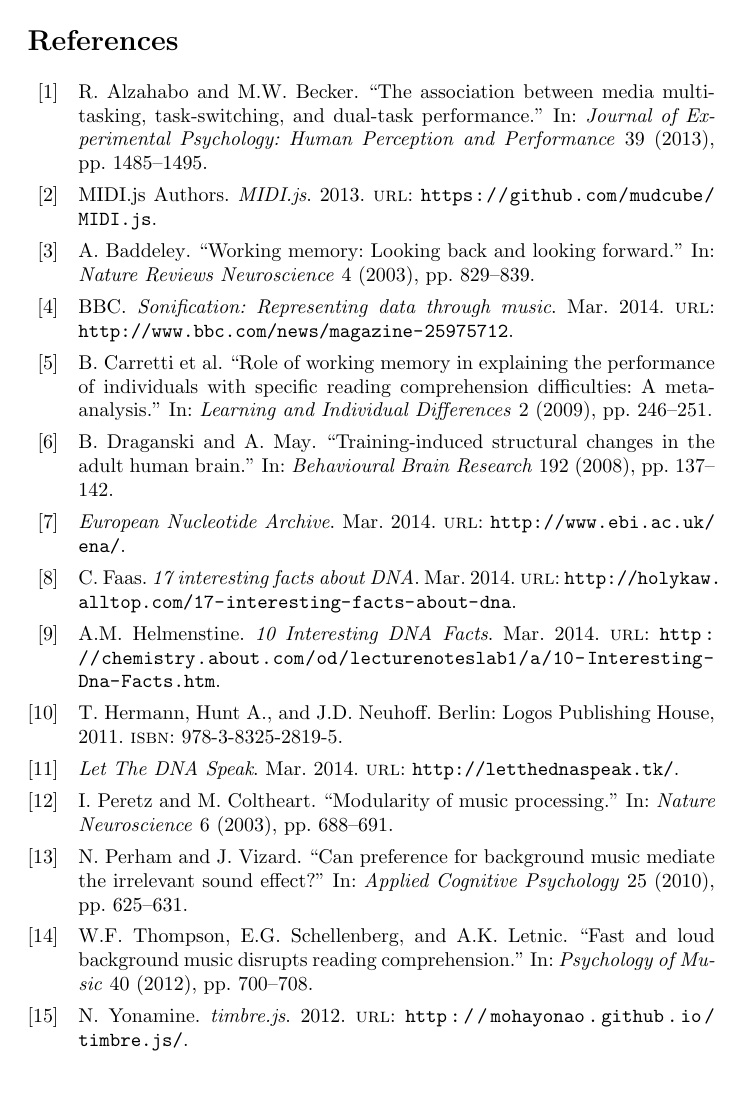
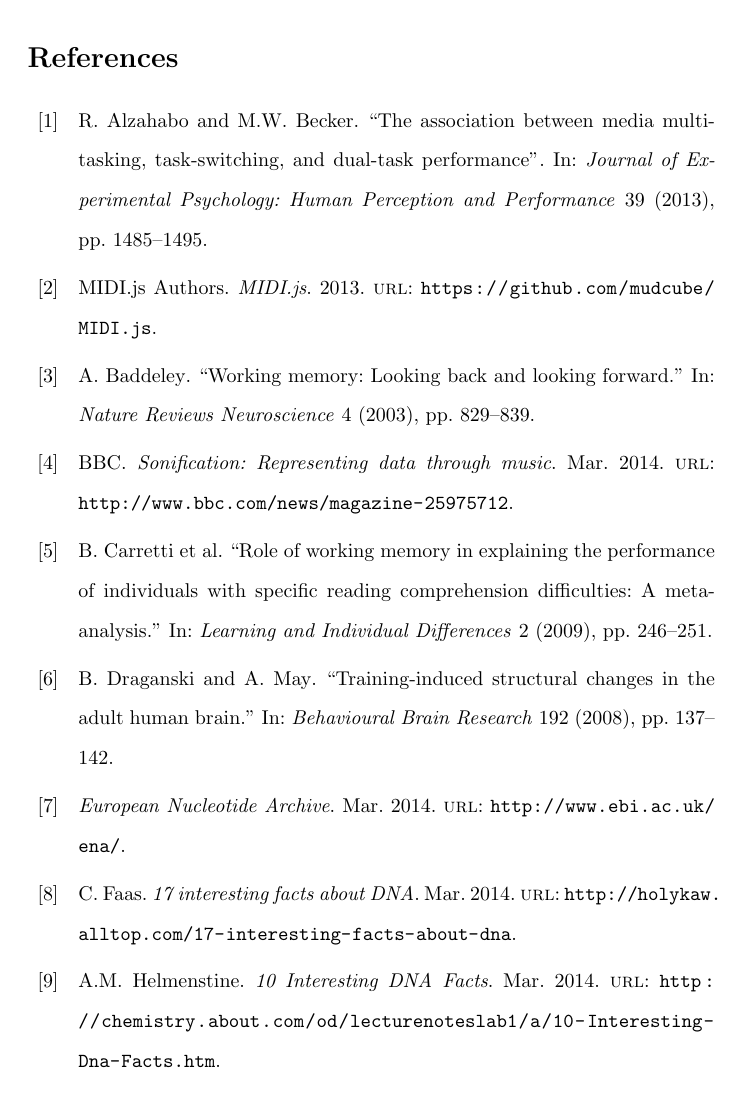
Before and after one commit to kpj/LetTheDataSpeak, a LaTeX document (latex/proposal.tex): page 7 of 7 before the commit and page 7 of 8 after it. Compiled offline with pdfLaTeX.

Commit message:
Updated tex

```diff
--- a/latex/proposal.tex
+++ b/latex/proposal.tex
@@ -2,17 +2,19 @@
 
 \usepackage[hidelinks]{hyperref}
 \usepackage[utf8]{inputenc}
+\usepackage[backend=biber]{biblatex}
+\usepackage{titlesec}
+\usepackage{setspace}
 
-\usepackage[american]{babel}
-\usepackage{biblatex}
-
-\usepackage{titlesec}
 
 \usepackage{fancyhdr}
 \pagestyle{fancy}
+
 \fancyhf{}
-\fancyhead[R]{\thepage}
+\lhead{ \fancyplain{}{Let The DNA Speak} }
+\rhead{ \fancyplain{}{\thepage} }
 
+\DeclareLanguageMapping{american}{american-apa}
 \addbibresource{sources.bib}
 
 \title{Let The DNA Speak\\Project Proposal}
```
Also changed, not shown: latex/proposal.pdf, latex/proposal.tex (6 more changed lines).
